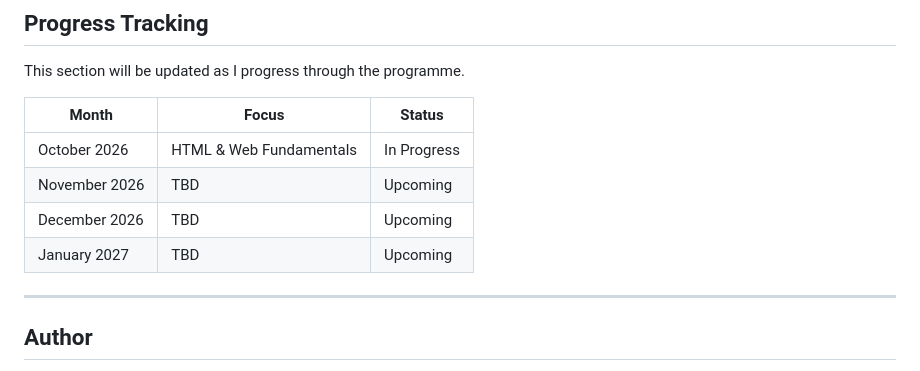
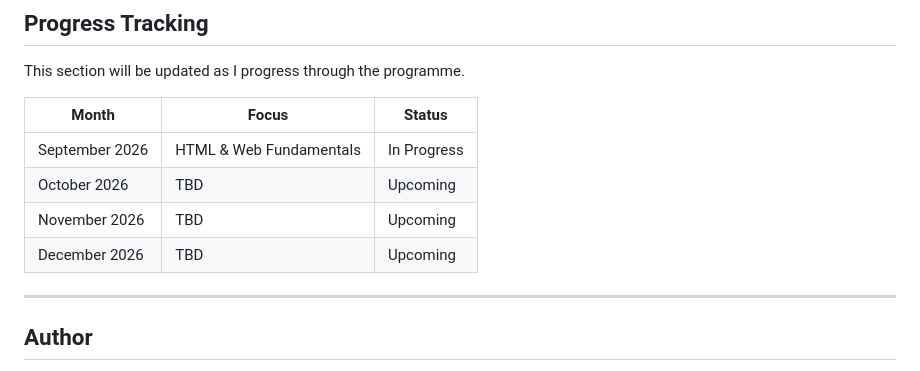
Before and after one commit to Bherney/Alt_School, a Markdown page: README.md, the part around the change. Drawn GitHub-style.

Commit message:
Update schedule in README for October and September

```diff
--- a/README.md
+++ b/README.md
@@ -102,10 +102,10 @@ This section will be updated as I progress through the programme.
 
 | Month         | Focus                   | Status      |
 | ------------- | ----------------------- | ----------- |
-| October 2026  | HTML & Web Fundamentals | In Progress |
+| September 2026  | HTML & Web Fundamentals | In Progress |
+| October 2026 | TBD                     | Upcoming    |
 | November 2026 | TBD                     | Upcoming    |
-| December 2026 | TBD                     | Upcoming    |
-| January 2027  | TBD                     | Upcoming    |
+| December 2026  | TBD                     | Upcoming    |
 
 ---
 
```
